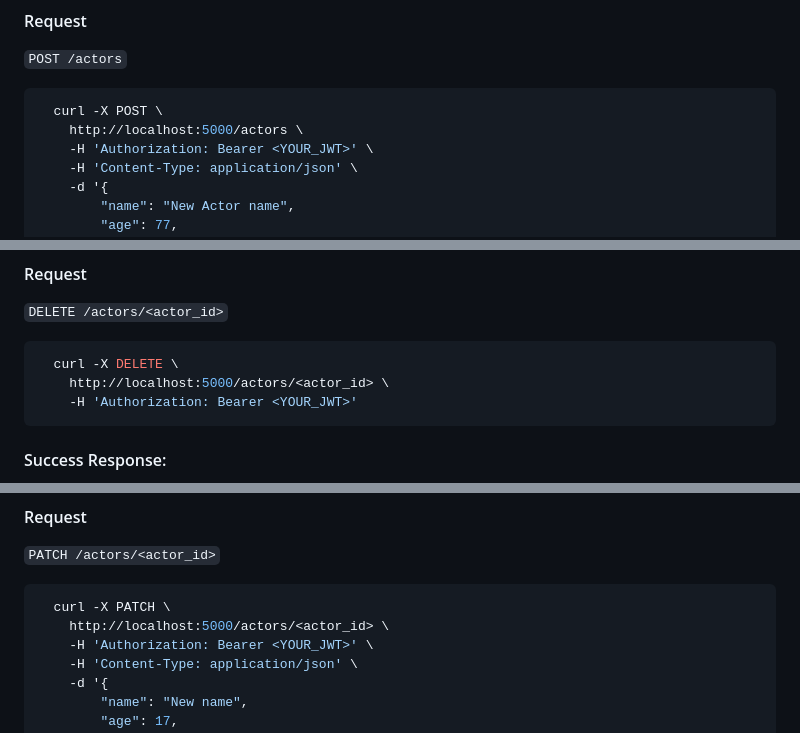
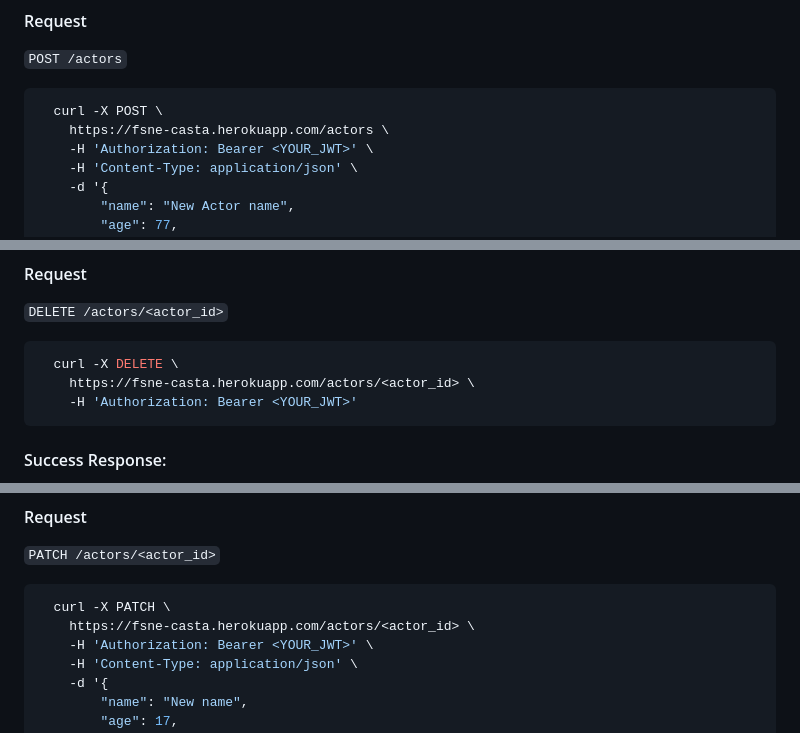
Before and after one commit to donkodimov/fsne-casting-agency, a Markdown page: README.md, 3 parts joined by grey strips. Rendered like a GitHub page.

````diff
--- a/README.md
+++ b/README.md
@@ -509,7 +509,7 @@ The API will return these error types when requests fail:
 
 ```bash
   curl -X POST \
-    http://localhost:5000/actors \
+    https://fsne-casta.herokuapp.com/actors \
     -H 'Authorization: Bearer <YOUR_JWT>' \
     -H 'Content-Type: application/json' \
     -d '{
@@ -564,7 +564,7 @@ The API will return these error types when requests fail:
 
 ```bash
   curl -X DELETE \
-    http://localhost:5000/actors/<actor_id> \
+    https://fsne-casta.herokuapp.com/actors/<actor_id> \
     -H 'Authorization: Bearer <YOUR_JWT>'
 ```
 
@@ -601,7 +601,7 @@ The API will return these error types when requests fail:
 
 ```bash
   curl -X PATCH \
-    http://localhost:5000/actors/<actor_id> \
+    https://fsne-casta.herokuapp.com/actors/<actor_id> \
     -H 'Authorization: Bearer <YOUR_JWT>' \
     -H 'Content-Type: application/json' \
     -d '{
````
Also changed, not shown: other parts of README.md (+3 -3 lines).
